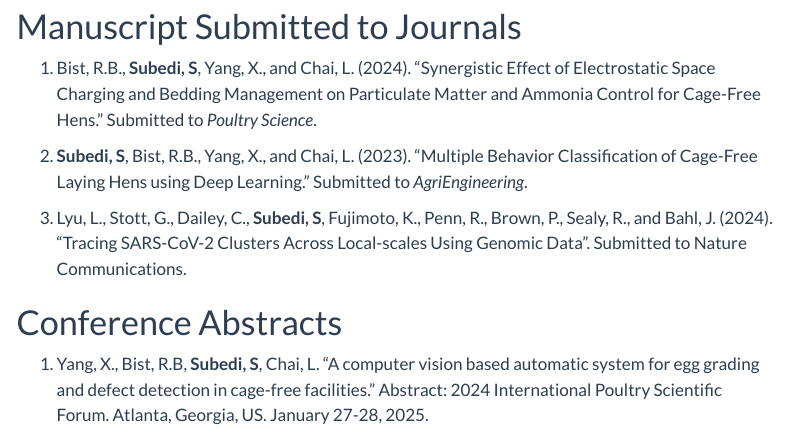
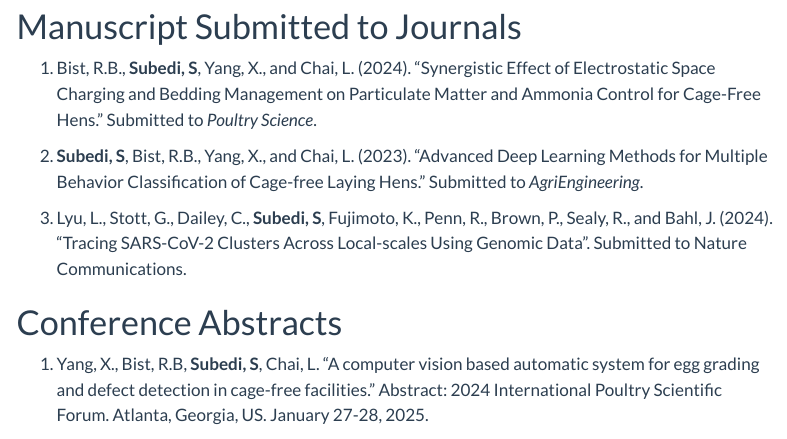
Before and after one commit to sachin-subedi/sachin-subedi.github.io, a Quarto document (publications.qmd): the page in a window 1100 px wide, from 1680 px down. Rendered offline with R 4.5, knitr and Pandoc in place of Quarto, with nearby package versions; menus at the side of the page are left out.

Commit message:
Publications edited

```diff
--- a/publications.qmd
+++ b/publications.qmd
@@ -55,7 +55,7 @@
 
 1.  Bist, R.B., **Subedi, S**, Yang, X., and Chai, L. (2024). "Synergistic Effect of Electrostatic Space Charging and Bedding Management on Particulate Matter and Ammonia Control for Cage-Free Hens." Submitted to *Poultry Science*.
 
-2.  **Subedi, S**, Bist, R.B., Yang, X., and Chai, L. (2023). "Multiple Behavior Classification of Cage-Free Laying Hens using Deep Learning." Submitted to *AgriEngineering*.
+2.  **Subedi, S**, Bist, R.B., Yang, X., and Chai, L. (2023). "Advanced Deep Learning Methods for Multiple Behavior Classification of Cage-free Laying Hens." Submitted to *AgriEngineering*.
 
 3.  Lyu, L., Stott, G., Dailey, C., **Subedi, S**, Fujimoto, K., Penn, R., Brown, P., Sealy, R., and Bahl, J. (2024). "Tracing SARS-CoV-2 Clusters Across Local-scales Using Genomic Data". Submitted to Nature Communications.
 
```
Also changed, not shown: docs/search.json, 1 other file.
